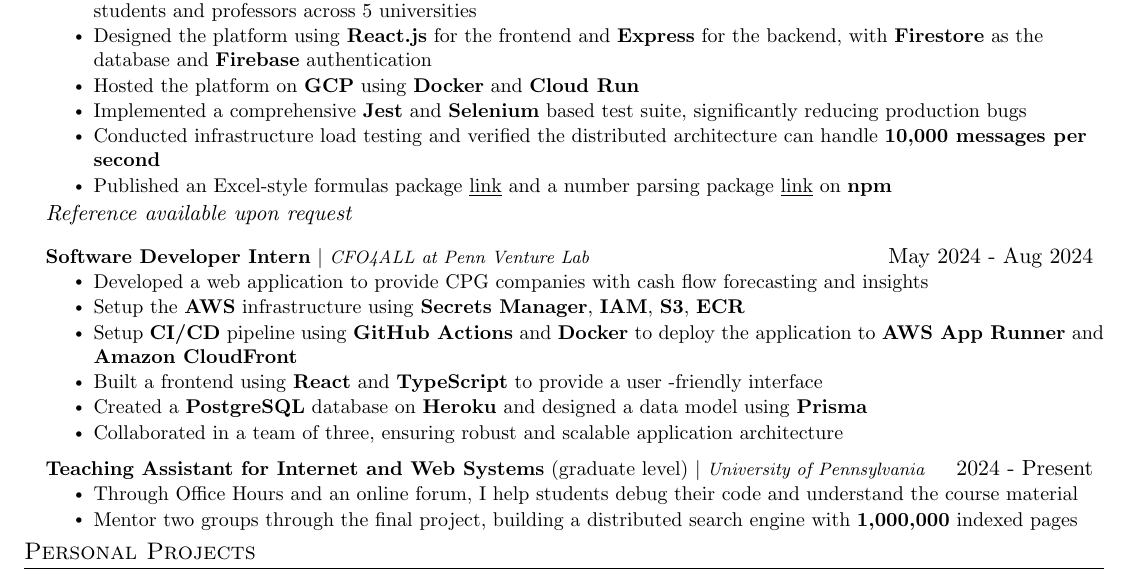
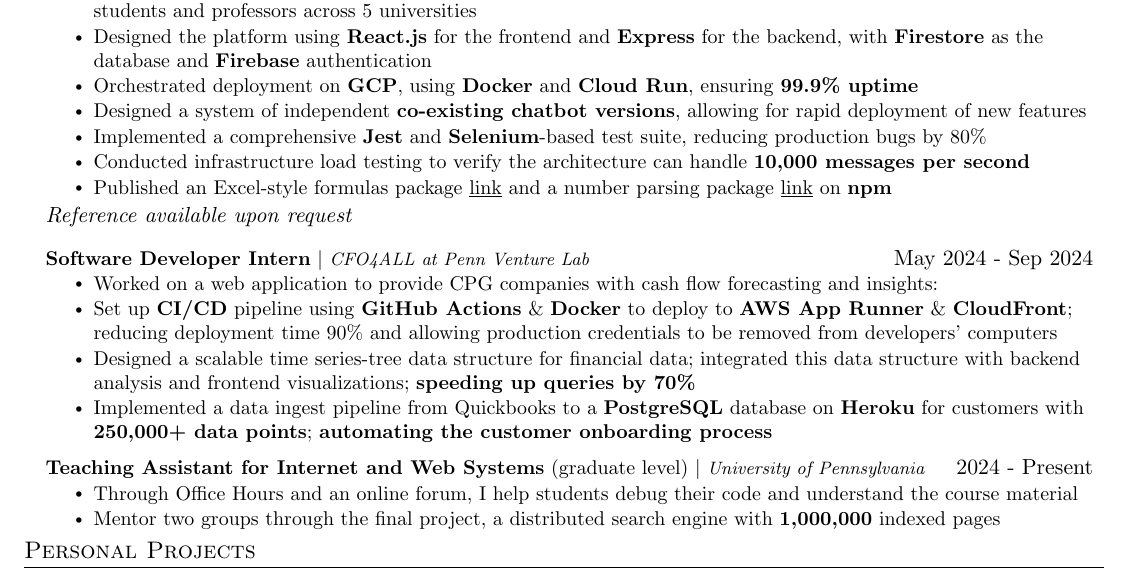
Before and after one commit to brianbob12/CV, a LaTeX CV (CV.tex): part of the page, cut so that both start at the same text. Compiled offline with pdfLaTeX.

Commit message:
revisions

```diff
--- a/CV.tex
+++ b/CV.tex
@@ -151,29 +151,31 @@
           \resumeItemListStart
             \resumeItem{\textbf{Led a team of five} to develop a web platform for creating custom controllable chatbots, used by over 500 students and professors across 5 universities}
             \resumeItem{Designed the platform using \textbf{React.js} for the frontend and \textbf{Express} for the backend, with \textbf{Firestore} as the database and \textbf{Firebase} authentication}
-            \resumeItem{Hosted the platform on \textbf{GCP} using \textbf{Docker} and \textbf{Cloud Run}}
-            \resumeItem{Implemented a comprehensive \textbf{Jest} and \textbf{Selenium} based test suite, significantly reducing production bugs}
-            \resumeItem{Conducted infrastructure load testing and verified the distributed architecture can handle \textbf{10,000 messages per second}}
+            \resumeItem{Orchestrated deployment on \textbf{GCP}, using \textbf{Docker} and \textbf{Cloud Run}, ensuring \textbf{99.9\% uptime}}
+            \resumeItem{Designed a system of independent \textbf{co-existing chatbot versions}, allowing for rapid deployment of new features}
+            \resumeItem{Implemented a comprehensive \textbf{Jest} and \textbf{Selenium}-based test suite, reducing production bugs by 80\%}
+            \resumeItem{Conducted infrastructure load testing to verify the architecture can handle \textbf{10,000 messages per second}}
             \resumeItem{Published an Excel-style formulas package \href{https://www.npmjs.com/package/@negotiate-gpt/formulas}{\underline{link}} and a number parsing package \href{https://www.npmjs.com/package/natural-number-parsing}{\underline{link}} on \textbf{npm}}
           \resumeItemListEnd
           {\textit{Reference available upon request}}{}
 
         \resumeProjectHeading
-          {\textbf{Software Developer Intern} $|$ \footnotesize\emph{CFO4ALL at Penn Venture Lab}}{May 2024 - Aug 2024}
+          {\textbf{Software Developer Intern} $|$ \footnotesize\emph{CFO4ALL at Penn Venture Lab}}{May 2024 - Sep 2024}
           \resumeItemListStart
-            \resumeItem{Developed a web application to provide CPG companies with cash flow forecasting and insights}
-            \resumeItem{Setup the \textbf{AWS} infrastructure using \textbf{Secrets Manager}, \textbf{IAM}, \textbf{S3}, \textbf{ECR}}
-            \resumeItem{Setup \textbf{CI/CD} pipeline using \textbf{GitHub Actions} and \textbf{Docker} to deploy the application to \textbf{AWS App Runner} and \textbf{Amazon CloudFront}}
-            \resumeItem{Built a frontend using \textbf{React} and \textbf{TypeScript} to provide a user -friendly interface}
-            \resumeItem{Created a \textbf{PostgreSQL} database on \textbf{Heroku} and designed a data model using \textbf{Prisma}}
-            \resumeItem{Collaborated in a team of three, ensuring robust and scalable application architecture}
+            \resumeItem{Worked on a web application to provide CPG companies with cash flow forecasting and insights:}
+            \resumeItem{Set up \textbf{CI/CD} pipeline using \textbf{GitHub Actions} \& \textbf{Docker} to deploy to \textbf{AWS App Runner} \& \textbf{CloudFront};
+            reducing deployment time 90\% and allowing production credentials to be removed from developers' computers}
+            \resumeItem{Designed a scalable time series-tree data structure for financial data; integrated this data structure with backend analysis and frontend visualizations;
+            \textbf{speeding up queries by 70\%}}
+            \resumeItem{Implemented a data ingest pipeline from Quickbooks to a \textbf{PostgreSQL} database on \textbf{Heroku} for customers with \textbf{250,000+ data points};
+            \textbf{automating the customer onboarding process}}
           \resumeItemListEnd
 
         \resumeProjectHeading
           {\textbf{Teaching Assistant for Internet and Web Systems} (graduate level) $|$ \footnotesize\emph{University of Pennsylvania}}{2024 - Present}
           \resumeItemListStart
             \resumeItem{Through Office Hours and an online forum, I help students debug their code and understand the course material}
-            \resumeItem{Mentor two groups through the final project, building a distributed search engine with \textbf{1,000,000} indexed pages}
+            \resumeItem{Mentor two groups through the final project, a distributed search engine with \textbf{1,000,000} indexed pages}
           \resumeItemListEnd
 
     \resumeSubHeadingListEnd
```
Also changed, not shown: CV.pdf, 3 other files.
